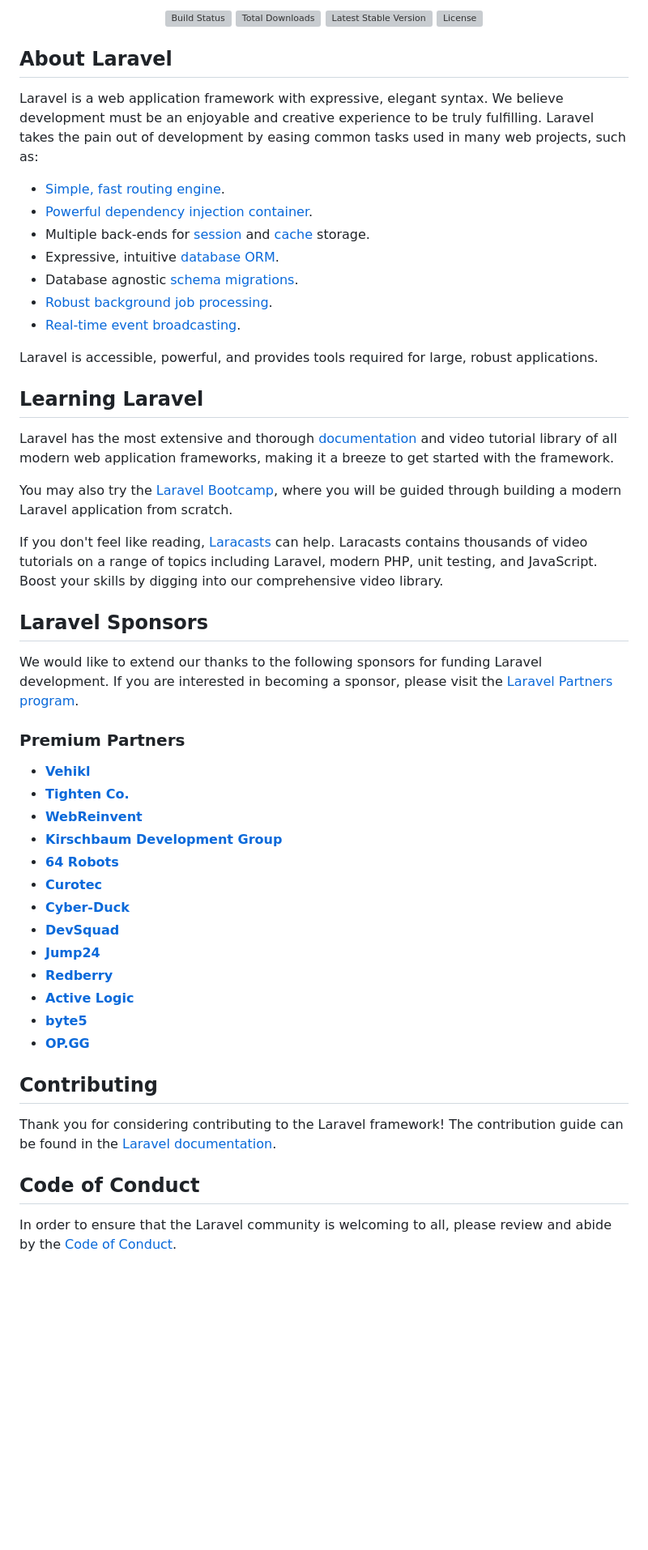
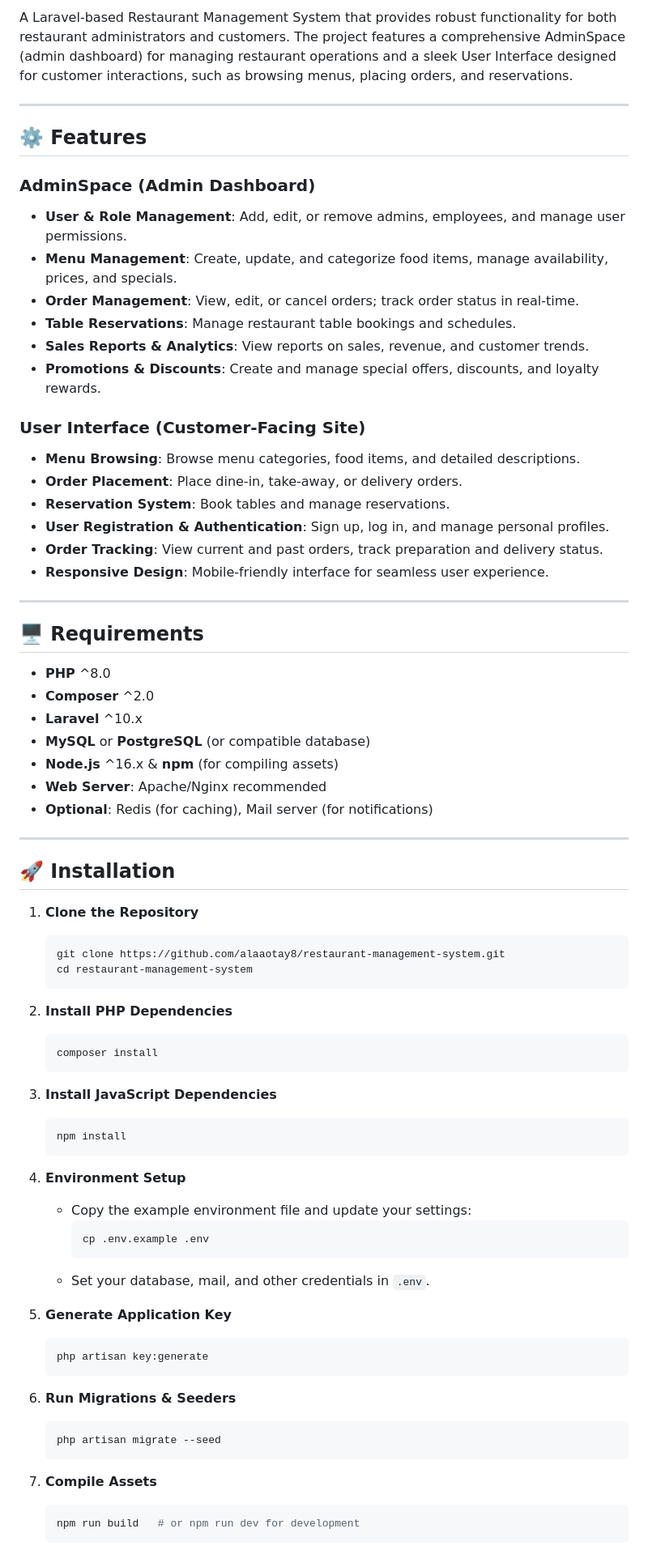
Before and after one commit to alaaotay8/restaurant-management-system, a Markdown page: README.md, the part around one of its changes. Shown at 81% size. Rendered like a GitHub page; blank space fills up the shorter version; grey boxes are pictures that could not be loaded.

````diff
--- a/README.md
+++ b/README.md
@@ -3,58 +2,77 @@
 
-<p align="center">
-<a href="https://github.com/laravel/framework/actions"><img src="https://github.com/laravel/framework/workflows/tests/badge.svg" alt="Build Status"></a>
-<a href="https://packagist.org/packages/laravel/framework"><img src="https://img.shields.io/packagist/dt/laravel/framework" alt="Total Downloads"></a>
-<a href="https://packagist.org/packages/laravel/framework"><img src="https://img.shields.io/packagist/v/laravel/framework" alt="Latest Stable Version"></a>
-<a href="https://packagist.org/packages/laravel/framework"><img src="https://img.shields.io/packagist/l/laravel/framework" alt="License"></a>
-</p>
+A Laravel-based Restaurant Management System that provides robust functionality for both restaurant administrators and customers. The project features a comprehensive AdminSpace (admin dashboard) for managing restaurant operations and a sleek User Interface designed for customer interactions, such as browsing menus, placing orders, and reservations.
 
-## About Laravel
+---
 
-Laravel is a web application framework with expressive, elegant syntax. We believe development must be an enjoyable and creative experience to be truly fulfilling. Laravel takes the pain out of development by easing common tasks used in many web projects, such as:
+## ⚙️ Features
 
-- [Simple, fast routing engine](https://laravel.com/docs/routing).
-- [Powerful dependency injection container](https://laravel.com/docs/container).
-- Multiple back-ends for [session](https://laravel.com/docs/session) and [cache](https://laravel.com/docs/cache) storage.
-- Expressive, intuitive [database ORM](https://laravel.com/docs/eloquent).
-- Database agnostic [schema migrations](https://laravel.com/docs/migrations).
-- [Robust background job processing](https://laravel.com/docs/queues).
-- [Real-time event broadcasting](https://laravel.com/docs/broadcasting).
+### AdminSpace (Admin Dashboard)
+- **User & Role Management**: Add, edit, or remove admins, employees, and manage user permissions.
+- **Menu Management**: Create, update, and categorize food items, manage availability, prices, and specials.
+- **Order Management**: View, edit, or cancel orders; track order status in real-time.
+- **Table Reservations**: Manage restaurant table bookings and schedules.
+- **Sales Reports & Analytics**: View reports on sales, revenue, and customer trends.
+- **Promotions & Discounts**: Create and manage special offers, discounts, and loyalty rewards.
 
-Laravel is accessible, powerful, and provides tools required for large, robust applications.
+### User Interface (Customer-Facing Site)
+- **Menu Browsing**: Browse menu categories, food items, and detailed descriptions.
+- **Order Placement**: Place dine-in, take-away, or delivery orders.
+- **Reservation System**: Book tables and manage reservations.
+- **User Registration & Authentication**: Sign up, log in, and manage personal profiles.
+- **Order Tracking**: View current and past orders, track preparation and delivery status.
+- **Responsive Design**: Mobile-friendly interface for seamless user experience.
 
-## Learning Laravel
+---
 
-Laravel has the most extensive and thorough [documentation](https://laravel.com/docs) and video tutorial library of all modern web application frameworks, making it a breeze to get started with the framework.
+## 🖥️ Requirements
 
-You may also try the [Laravel Bootcamp](https://bootcamp.laravel.com), where you will be guided through building a modern Laravel application from scratch.
+- **PHP** ^8.0
+- **Composer** ^2.0
+- **Laravel** ^10.x
+- **MySQL** or **PostgreSQL** (or compatible database)
+- **Node.js** ^16.x & **npm** (for compiling assets)
+- **Web Server**: Apache/Nginx recommended
+- **Optional**: Redis (for caching), Mail server (for notifications)
 
-If you don't feel like reading, [Laracasts](https://laracasts.com) can help. Laracasts contains thousands of video tutorials on a range of topics including Laravel, modern PHP, unit testing, and JavaScript. Boost your skills by digging into our comprehensive video library.
+---
 
-## Laravel Sponsors
+## 🚀 Installation
 
-We would like to extend our thanks to the following sponsors for funding Laravel development. If you are interested in becoming a sponsor, please visit the [Laravel Partners program](https://partners.laravel.com).
+1. **Clone the Repository**
+   ```bash
+   git clone https://github.com/alaaotay8/restaurant-management-system.git
+   cd restaurant-management-system
+   ```
 
-### Premium Partners
+2. **Install PHP Dependencies**
+   ```bash
+   composer install
+   ```
 
-- **[Vehikl](https://vehikl.com/)**
-- **[Tighten Co.](https://tighten.co)**
-- **[WebReinvent](https://webreinvent.com/)**
-- **[Kirschbaum Development Group](https://kirschbaumdevelopment.com)**
-- **[64 Robots](https://64robots.com)**
-- **[Curotec](https://www.curotec.com/services/technologies/laravel/)**
-- **[Cyber-Duck](https://cyber-duck.co.uk)**
-- **[DevSquad](https://devsquad.com/hire-laravel-developers)**
-- **[Jump24](https://jump24.co.uk)**
-- **[Redberry](https://redberry.international/laravel/)**
-- **[Active Logic](https://activelogic.com)**
-- **[byte5](https://byte5.de)**
-- **[OP.GG](https://op.gg)**
+3. **Install JavaScript Dependencies**
+   ```bash
+   npm install
+   ```
 
-## Contributing
+4. **Environment Setup**
+   - Copy the example environment file and update your settings:
+     ```bash
+     cp .env.example .env
+     ```
+   - Set your database, mail, and other credentials in `.env`.
 
-Thank you for considering contributing to the Laravel framework! The contribution guide can be found in the [Laravel documentation](https://laravel.com/docs/contributions).
+5. **Generate Application Key**
+   ```bash
+   php artisan key:generate
+   ```
 
-## Code of Conduct
+6. **Run Migrations & Seeders**
+   ```bash
+   php artisan migrate --seed
+   ```
 
-In order to ensure that the Laravel community is welcoming to all, please review and abide by the [Code of Conduct](https://laravel.com/docs/contributions#code-of-conduct).
+7. **Compile Assets**
+   ```bash
+   npm run build   # or npm run dev for development
+   ```
 
````
Also changed, not shown: other parts of README.md (+32 -9 lines).
